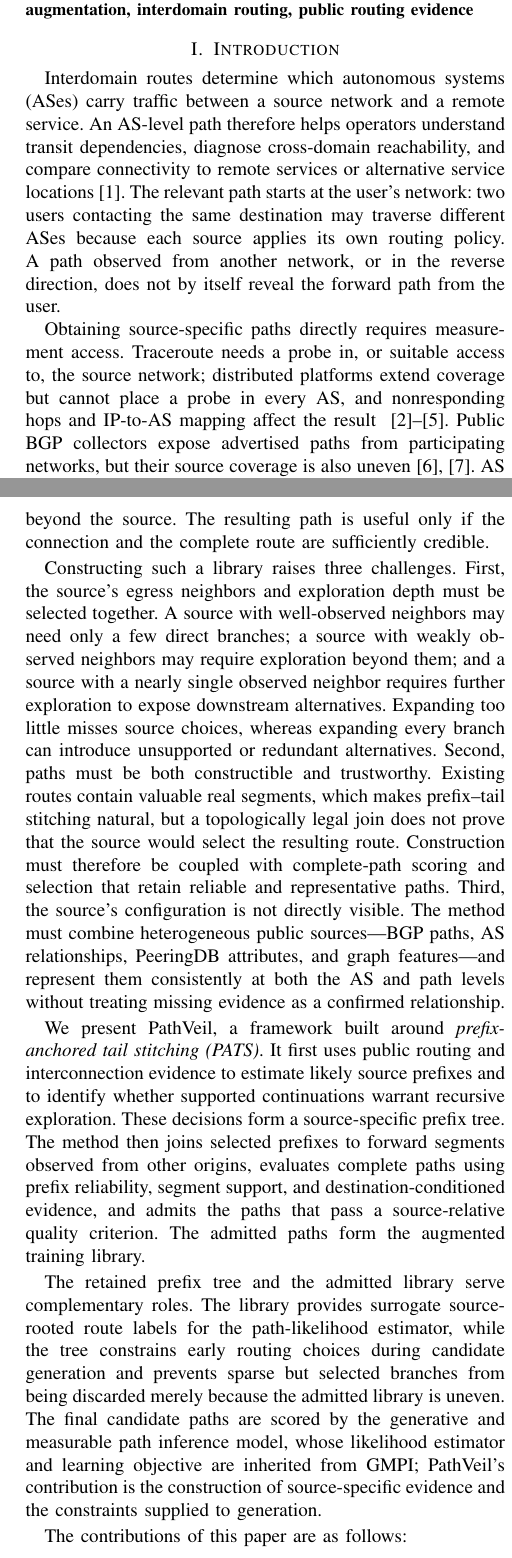
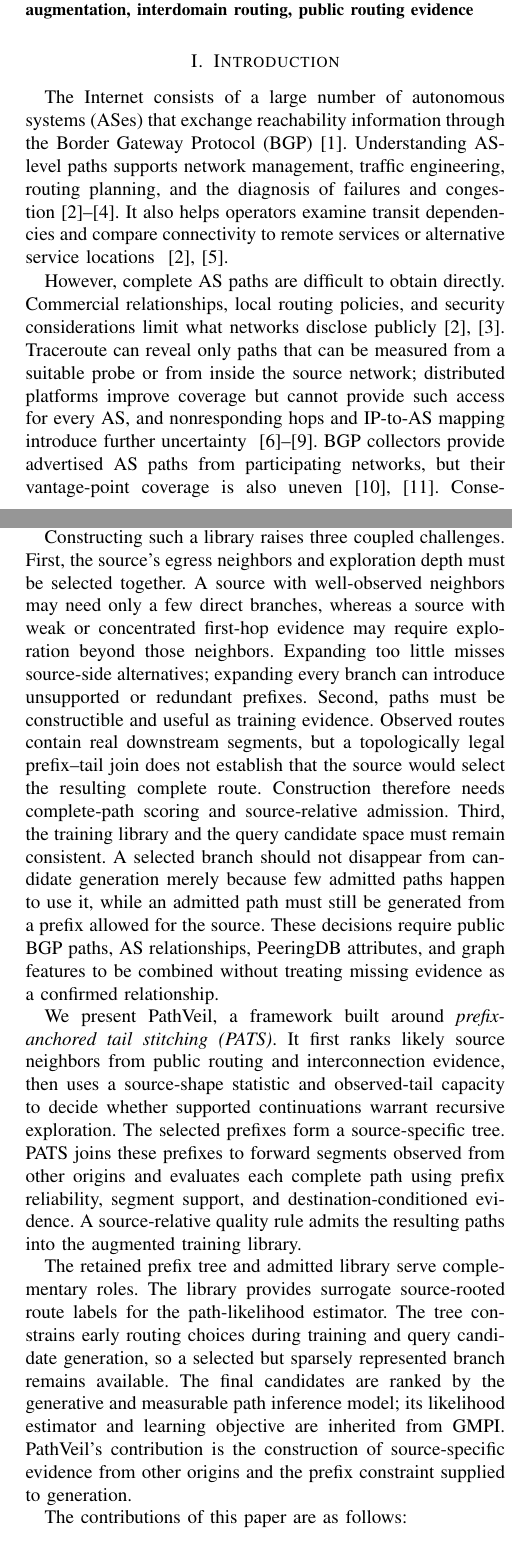
Before and after one commit to ciquLi/new_pathInference, a LaTeX paper (paper/IEEE-PathVeil/IEEE Conference Template/pathveil.tex): two parts of the columns of pages 1 and 2 of 14, joined at a grey line, cut so that both start at the same text. Compiled offline with pdfLaTeX; a missing font is replaced by an installed copy or a similar font; a LaTeX package or settings file that is missing is left out.

Commit message:
20261119

```diff
--- a/paper/IEEE-PathVeil/IEEE Conference Template/pathveil.tex
+++ b/paper/IEEE-PathVeil/IEEE Conference Template/pathveil.tex
@@ -53,15 +53,14 @@ public routing evidence
 \section{Introduction}
 \label{sec:introduction}
 
-Interdomain routes determine which autonomous systems (ASes) carry traffic
-between a source network and a remote service. An AS-level path therefore
-helps operators understand transit dependencies, diagnose cross-domain
-reachability, and compare connectivity to remote services or alternative
-service locations~\cite{li2024internet}. The relevant path starts at the
-user's network: two users contacting the same destination may traverse
-different ASes because each source applies its own routing policy. A path
-observed from another network, or in the reverse direction, does not by
-itself reveal the forward path from the user.
+The Internet consists of a large number of autonomous systems (ASes)
+that exchange reachability information through the Border Gateway
+Protocol (BGP)~\cite{rfc4271}. Understanding AS-level paths supports
+network management, traffic engineering, routing planning, and the
+diagnosis of failures and congestion~\cite{li2024internet,Testart2020ADA,jin2019zooming}.
+It also helps operators examine transit dependencies and compare
+connectivity to remote services or alternative service locations
+~\cite{li2024internet,krishnan2009moving}.
 
 \begin{figure}[t]
 \centering
@@ -73,11 +72,17 @@ proof that the source forwards along it.}
 \label{fig:motivation}
 \end{figure}
 
-Obtaining source-specific paths directly requires measurement access.
-Traceroute needs a probe in, or suitable access to, the source network;
-distributed platforms extend coverage but cannot place a probe in every
-AS, and nonresponding hops and IP-to-AS mapping affect the result
+However, complete AS paths are difficult to obtain directly. Commercial
+relationships, local routing policies, and security considerations limit
+what networks disclose publicly~\cite{li2024internet,Testart2020ADA}.
+Traceroute can reveal only paths that can be measured from a suitable
+probe or from inside the source network; distributed platforms improve
+coverage but cannot provide such access for every AS, and nonresponding
+hops and IP-to-AS mapping introduce further uncertainty
 ~\cite{tracerouteJacobson,ParisTraceroute,RIPEAtlas,mao2003AStraceroute}.
-Public BGP collectors expose advertised paths from participating networks,
-but their source coverage is also uneven~\cite{RouteViews,RIPERIS}.
-AS path inference uses these incomplete observations to estimate routes.
+BGP collectors provide advertised AS paths from participating networks,
+but their vantage-point coverage is also uneven~\cite{RouteViews,RIPERIS}.
+Consequently, obtaining the AS--AS path for an arbitrary source and
+destination pair cannot rely on direct measurement alone.
+
+These limitations have motivated two broad families of AS path inference
@@ -92,4 +101,3 @@ from the source.
 This dependency creates a source-cold-start setting. Consider a source AS
 $s$ for which no source-originated paths are available, while paths from
 other origins and public interconnection information remain accessible.
-The goal is to construct a source-specific training library that reflects
@@ -103,2 +103,0 @@ The prefix preserves source-dependent choices, while the observed tail
-provides routing evidence beyond the source. The resulting path is useful
-only if the connection and the complete route are sufficiently credible.
@@ -105,41 +113,45 @@ only if the connection and the complete route are sufficiently credible.
+candidate routes without using the withheld paths from $s$ during
+construction or training.
 
-Constructing such a library raises three challenges. First, the source's
-egress neighbors and exploration depth must be selected together. A source
-with well-observed neighbors may need only a few direct branches; a source
-with weakly observed neighbors may require exploration beyond them; and a
-source with a nearly single observed neighbor requires further exploration
-to expose downstream alternatives. Expanding too little misses source
-choices, whereas expanding every branch can introduce unsupported or
-redundant alternatives. Second, paths must be both constructible and
-trustworthy. Existing routes contain valuable real segments, which makes
-prefix--tail stitching natural, but a topologically legal join does not
-prove that the source would select the resulting route. Construction must
-therefore be coupled with complete-path scoring and selection that retain
-reliable and representative paths. Third, the source's configuration is
-not directly visible. The method must combine heterogeneous public
-sources---BGP paths, AS relationships, PeeringDB attributes, and graph
-features---and represent them consistently at both the AS and path levels
-without treating missing evidence as a confirmed relationship.
+Constructing such a library raises three coupled challenges. First, the
+source's egress neighbors and exploration depth must be selected together.
+A source with well-observed neighbors may need only a few direct branches,
+whereas a source with weak or concentrated first-hop evidence may require
+exploration beyond those neighbors. Expanding too little misses
+source-side alternatives; expanding every branch can introduce unsupported
+or redundant prefixes. Second, paths must be constructible and useful as
+training evidence. Observed routes contain real downstream segments, but
+a topologically legal prefix--tail join does not establish that the
+source would select the resulting complete route. Construction therefore
+needs complete-path scoring and source-relative admission. Third, the
+training library and the query candidate space must remain consistent. A
+selected branch should not disappear from candidate generation merely
+because few admitted paths happen to use it, while an admitted path must
+still be generated from a prefix allowed for the source. These decisions
+require public BGP paths, AS relationships, PeeringDB attributes, and
+graph features to be combined without treating missing evidence as a
+confirmed relationship.
 
 We present \sys, a framework built around \emph{prefix-anchored tail
-stitching (\pats)}. It first uses public routing and interconnection
-evidence to estimate likely source prefixes and to identify whether
-supported continuations warrant recursive exploration. These decisions
-form a source-specific prefix tree. The method then joins selected prefixes
-to forward segments observed from other origins, evaluates complete paths
-using prefix reliability, segment support, and destination-conditioned
-evidence, and admits the paths that pass a source-relative quality
-criterion. The admitted paths form the augmented training library.
+stitching (\pats)}. It first ranks likely source neighbors from public
+routing and interconnection evidence, then uses a source-shape statistic
+and observed-tail capacity to decide whether supported continuations
+warrant recursive exploration. The selected prefixes form a
+source-specific tree. \pats joins these prefixes to forward segments
+observed from other origins and evaluates each complete path using prefix
+reliability, segment support, and destination-conditioned evidence. A
+source-relative quality rule admits the resulting paths into the
+augmented training library.
 
-The retained prefix tree and the admitted library serve complementary
-roles. The library provides surrogate source-rooted route labels for the
-path-likelihood estimator, while the tree constrains early routing choices
-during candidate generation and prevents sparse but selected branches from
-being discarded merely because the admitted library is uneven. The final
-candidate paths are scored by the generative and measurable path inference
-model, whose likelihood estimator and learning objective are inherited from
-GMPI; PathVeil's contribution is the construction of source-specific
-evidence and the constraints supplied to generation.
+The retained prefix tree and admitted library serve complementary roles.
+The library provides surrogate source-rooted route labels for the
+path-likelihood estimator. The tree constrains early routing choices during
+training and query candidate generation, so a selected but sparsely
+represented branch remains available. The final candidates are ranked by
+the generative and measurable path inference model; its likelihood
+estimator and learning objective are inherited from GMPI. PathVeil's
+contribution is the construction of source-specific evidence from other
+origins and the prefix constraint supplied to generation.
 
 The contributions of this paper are as follows:
 \begin{itemize}
```
Also changed, not shown: paper/IEEE-PathVeil/IEEE Conference Template/pathveil.bbl, paper/IEEE-PathVeil/IEEE Conference Template/pathveil.pdf, paper/IEEE-PathVeil/IEEE Conference Template/pathveil.tex (49 more changed lines).
